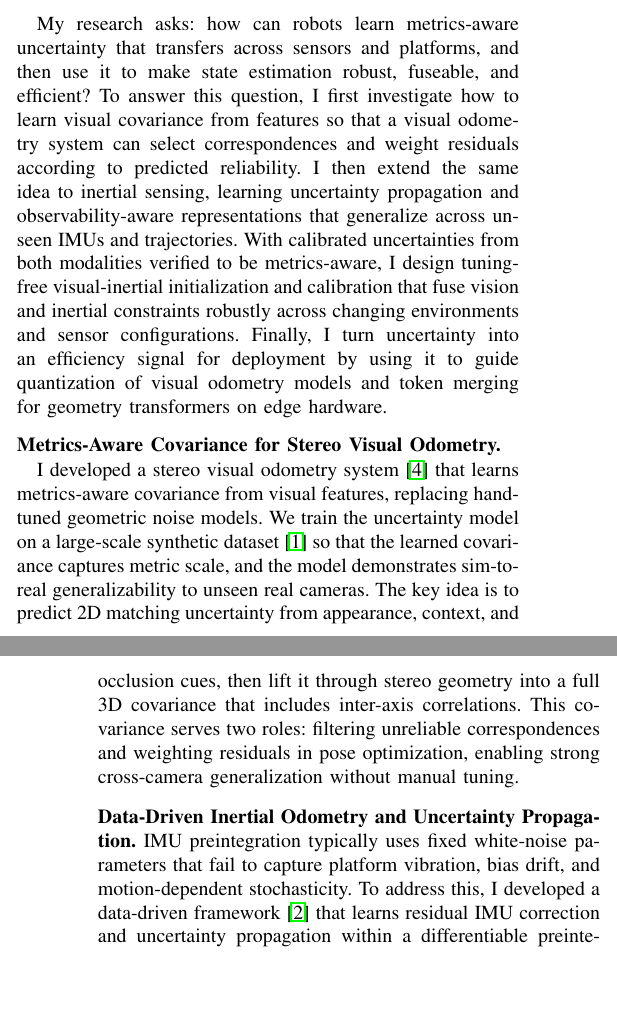
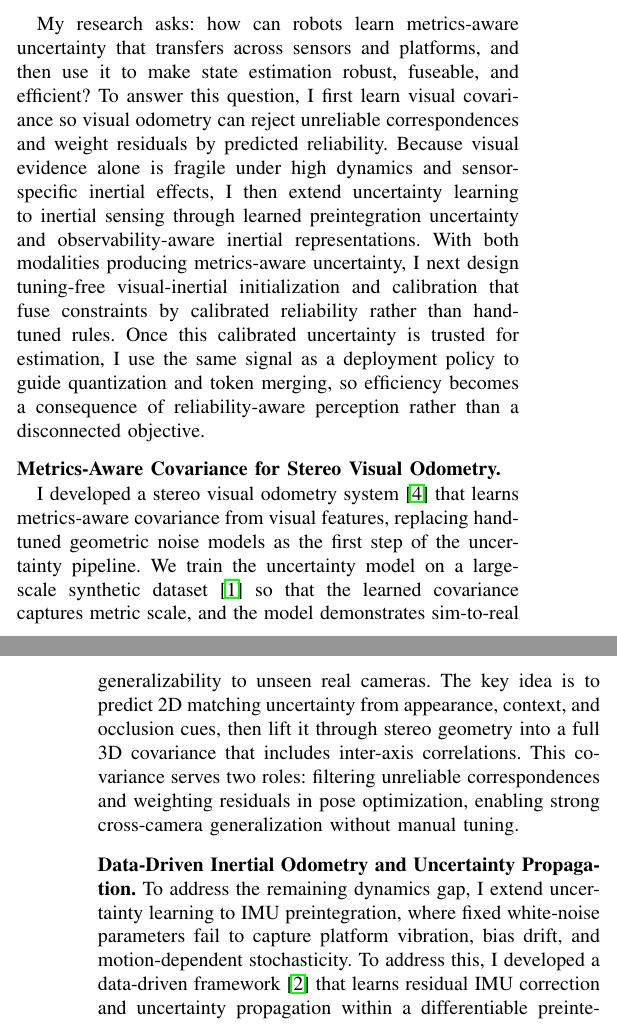
Before and after one commit to haleqiu/RSS-pioneer-research-statement, a LaTeX paper (paper_template.tex): two parts of the columns of pages 1 and 2 of 3, joined at a grey line, cut so that both start at the same text, the shorter picture padded with empty space. Compiled offline with pdfLaTeX.

Commit message:
update a bit

```diff
--- a/paper_template.tex
+++ b/paper_template.tex
@@ -54,22 +54,22 @@ Figure~\ref{fig:overview} illustrates how these capabilities connect across the
 
 \section{Past and Current Research}
 My research asks: how can robots learn metrics-aware uncertainty that transfers across sensors and platforms, and then use it to make state estimation robust, fuseable, and efficient?
-To answer this question, I first investigate how to learn visual covariance from features so that a visual odometry system can select correspondences and weight residuals according to predicted reliability.
-I then extend the same idea to inertial sensing, learning uncertainty propagation and observability-aware representations that generalize across unseen IMUs and trajectories.
-With calibrated uncertainties from both modalities verified to be metrics-aware, I design tuning-free visual-inertial initialization and calibration that fuse vision and inertial constraints robustly across changing environments and sensor configurations.
-Finally, I turn uncertainty into an efficiency signal for deployment by using it to guide quantization of visual odometry models and token merging for geometry transformers on edge hardware.
+To answer this question, I first learn visual covariance so visual odometry can reject unreliable correspondences and weight residuals by predicted reliability.
+Because visual evidence alone is fragile under high dynamics and sensor-specific inertial effects, I then extend uncertainty learning to inertial sensing through learned preintegration uncertainty and observability-aware inertial representations.
+With both modalities producing metrics-aware uncertainty, I next design tuning-free visual-inertial initialization and calibration that fuse constraints by calibrated reliability rather than hand-tuned rules.
+Once this calibrated uncertainty is trusted for estimation, I use the same signal as a deployment policy to guide quantization and token merging, so efficiency becomes a consequence of reliability-aware perception rather than a disconnected objective.
 
 \medskip
 \noindent\textbf{Metrics-Aware Covariance for Stereo Visual Odometry.}
 
-I developed a stereo visual odometry system~\cite{anonymous2025macvo} that learns metrics-aware covariance from visual features, replacing hand-tuned geometric noise models.
+I developed a stereo visual odometry system~\cite{anonymous2025macvo} that learns metrics-aware covariance from visual features, replacing hand-tuned geometric noise models as the first step of the uncertainty pipeline.
 We train the uncertainty model on a large-scale synthetic dataset~\cite{anonymous2020tartanair} so that the learned covariance captures metric scale, and the model demonstrates sim-to-real generalizability to unseen real cameras.
 The key idea is to predict 2D matching uncertainty from appearance, context, and occlusion cues, then lift it through stereo geometry into a full 3D covariance that includes inter-axis correlations.
 This covariance serves two roles: filtering unreliable correspondences and weighting residuals in pose optimization, enabling strong cross-camera generalization without manual tuning.
 
 \medskip
 \noindent\textbf{Data-Driven Inertial Odometry and Uncertainty Propagation.}
-IMU preintegration typically uses fixed white-noise parameters that fail to capture platform vibration, bias drift, and motion-dependent stochasticity.
+To address the remaining dynamics gap, I extend uncertainty learning to IMU preintegration, where fixed white-noise parameters fail to capture platform vibration, bias drift, and motion-dependent stochasticity.
 To address this, I developed a data-driven framework~\cite{anonymous2025airimu} that learns residual IMU correction and uncertainty propagation within a differentiable preintegration pipeline, preserving the classical kinematic structure while learning the parts that break under real hardware and dynamics.
 The learned uncertainty is verified to be metrics-aware, meaning the predicted covariance matches the empirical error distribution in metric units, which is essential for principled downstream fusion.
 Building on this uncertainty-aware preintegration, I developed an inertial odometry system~\cite{anonymous2025airio} that targets a complementary bottleneck: limited observability of attitude under agile motion.
```
Also changed, not shown: RSS_Pioneers_2025_Research_Statements/README.md (deleted).
